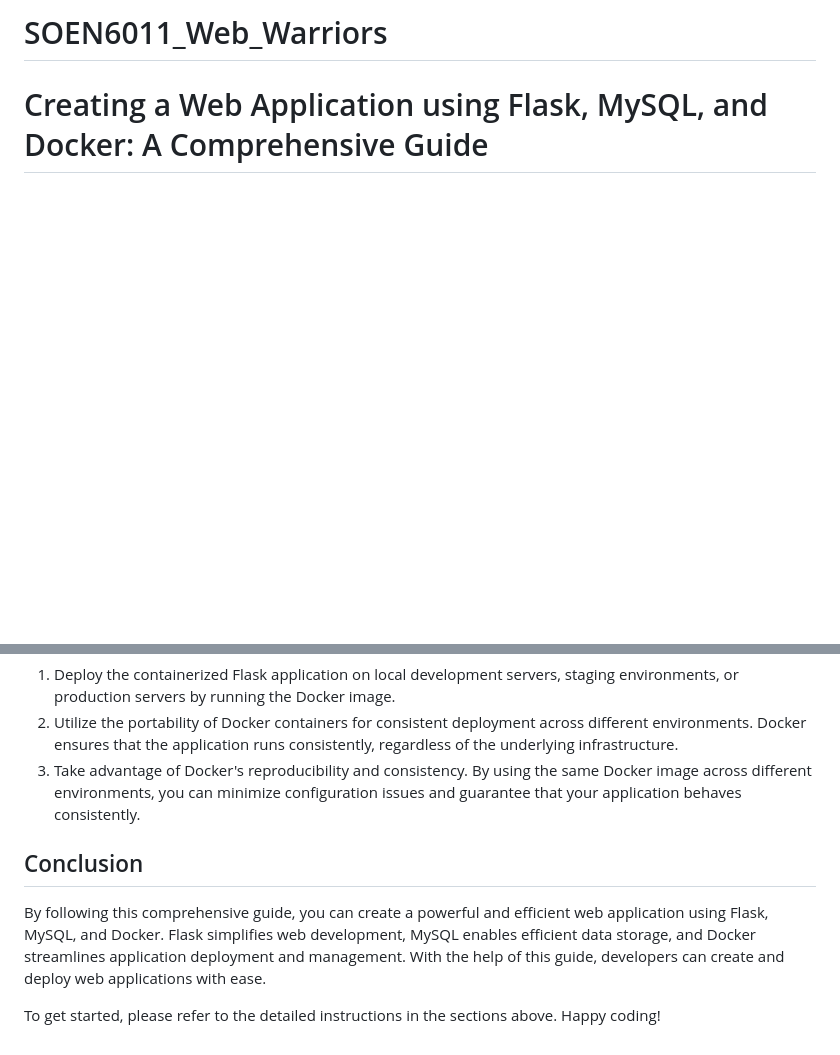
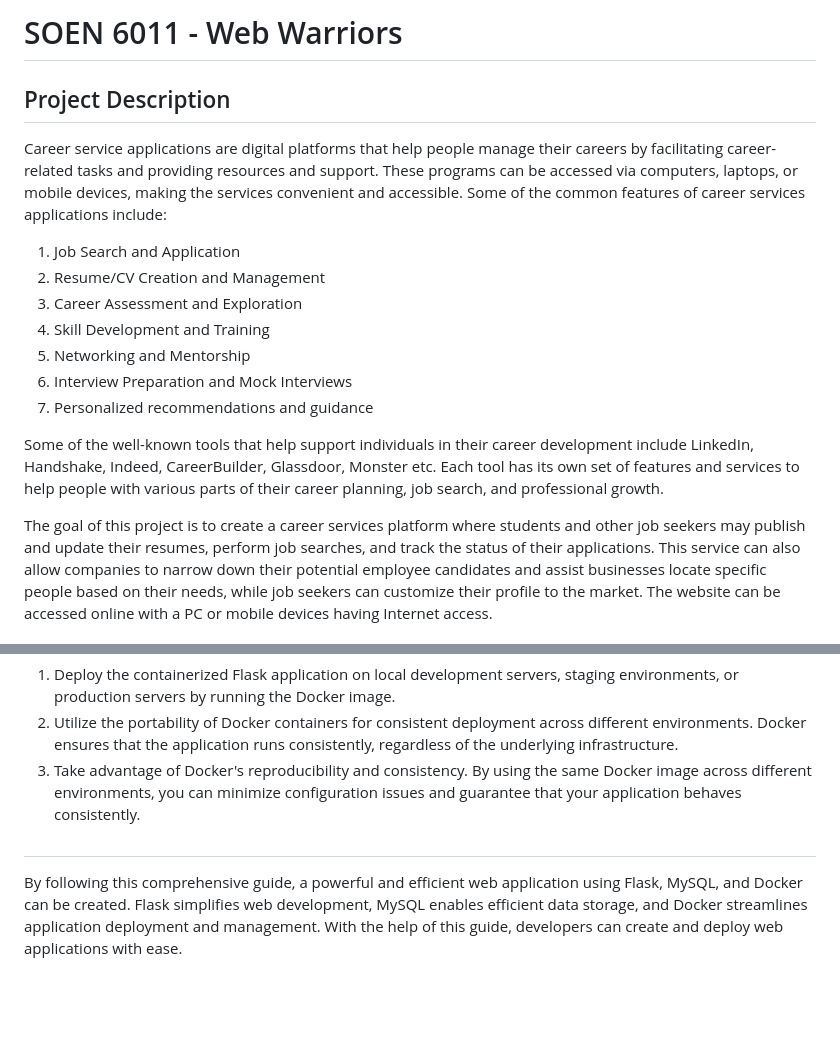
Before and after one commit to kin-kins/Web_Warriors-SOEN6011summer2023, a Markdown page: README.md, 2 parts joined by grey strips. Drawn GitHub-style; blank space fills up the shorter version.

```diff
--- a/README.md
+++ b/README.md
@@ -1,3 +1,17 @@
-# SOEN6011_Web_Warriors
-# Creating a Web Application using Flask, MySQL, and Docker: A Comprehensive Guide
+# SOEN 6011 - Web Warriors
+## Project Description
 
+Career service applications are digital platforms that help people manage their careers by facilitating career-related tasks and providing resources and support. These programs can be accessed via computers, laptops, or mobile devices, making the services convenient and accessible. Some of the common features of career services applications include:
+
+1. Job Search and Application
+2. Resume/CV Creation and Management
+3. Career Assessment and Exploration
+4. Skill Development and Training
+5. Networking and Mentorship
+6. Interview Preparation and Mock Interviews
+7. Personalized recommendations and guidance
+
+Some of the well-known tools that help support individuals in their career development include LinkedIn, Handshake, Indeed, CareerBuilder, Glassdoor, Monster etc. Each tool has its own set of features and services to help people with various parts of their career planning, job search, and professional growth.
+
+The goal of this project is to create a career services platform where students and other job seekers may publish and update their resumes, perform job searches, and track the status of their applications. This service can also allow companies to narrow down their potential employee candidates and assist businesses locate specific people based on their needs, while job seekers can customize their profile to the market. The website can be accessed online with a PC or mobile devices having Internet access.
+
@@ -43,8 +78,5 @@ With your Flask application containerized, you can easily deploy it in various e
 2. Utilize the portability of Docker containers for consistent deployment across different environments. Docker ensures that the application runs consistently, regardless of the underlying infrastructure.
 3. Take advantage of Docker's reproducibility and consistency. By using the same Docker image across different environments, you can minimize configuration issues and guarantee that your application behaves consistently.
 
-## Conclusion
-
-By following this comprehensive guide, you can create a powerful and efficient web application using Flask, MySQL, and Docker. Flask simplifies web development, MySQL enables efficient data storage, and Docker streamlines application deployment and management. With the help of this guide, developers can create and deploy web applications with ease.
-
-To get started, please refer to the detailed instructions in the sections above. Happy coding!
+#
+By following this comprehensive guide, a powerful and efficient web application using Flask, MySQL, and Docker can be created. Flask simplifies web development, MySQL enables efficient data storage, and Docker streamlines application deployment and management. With the help of this guide, developers can create and deploy web applications with ease.
```
Also changed, not shown: other parts of README.md (+36 -15 lines).
